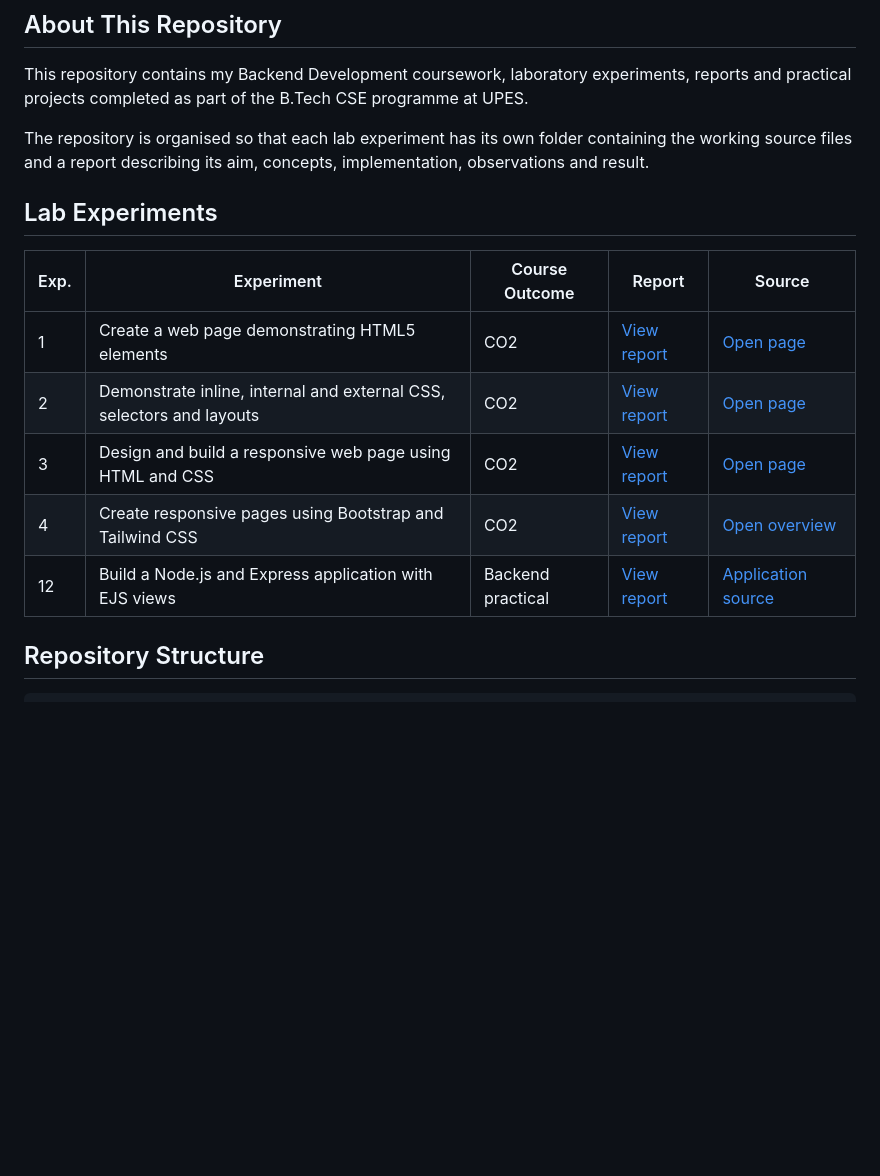
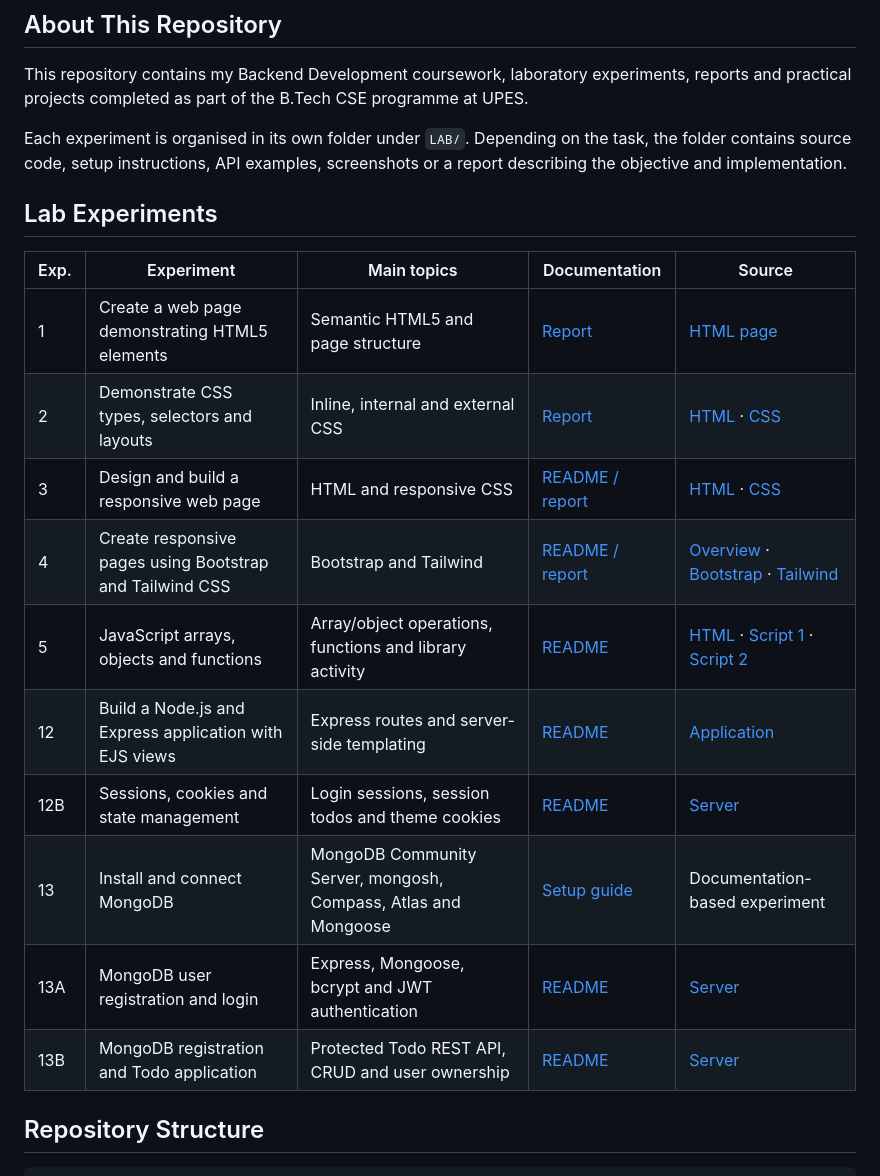
Before and after one commit to DivyanshPanwar47/Backenddevelopment, a Markdown page: README.md, the part around one of its changes. GitHub-like rendering; blank space fills up the shorter version.

```diff
--- a/README.md
+++ b/README.md
@@ -34,17 +35,22 @@
 
 This repository contains my Backend Development coursework, laboratory experiments, reports and practical projects completed as part of the B.Tech CSE programme at UPES.
 
-The repository is organised so that each lab experiment has its own folder containing the working source files and a report describing its aim, concepts, implementation, observations and result.
+Each experiment is organised in its own folder under `LAB/`. Depending on the task, the folder contains source code, setup instructions, API examples, screenshots or a report describing the objective and implementation.
 
 ## Lab Experiments
 
-| Exp. | Experiment | Course Outcome | Report | Source |
+| Exp. | Experiment | Main topics | Documentation | Source |
 |---|---|---|---|---|
-| 1 | Create a web page demonstrating HTML5 elements | CO2 | [View report](./LAB/EXP-1/report.md) | [Open page](./LAB/EXP-1/index.html) |
-| 2 | Demonstrate inline, internal and external CSS, selectors and layouts | CO2 | [View report](./LAB/EXP-2/report.md) | [Open page](./LAB/EXP-2/index.html) |
-| 3 | Design and build a responsive web page using HTML and CSS | CO2 | [View report](./LAB/EXP-3/README.md) | [Open page](./LAB/EXP-3/index.html) |
-| 4 | Create responsive pages using Bootstrap and Tailwind CSS | CO2 | [View report](./LAB/EXP-4/README.md) | [Open overview](./LAB/EXP-4/index.html) |
-| 12 | Build a Node.js and Express application with EJS views | Backend practical | [View report](./LAB/EXP-12/README.md) | [Application source](./LAB/EXP-12/app.js) |
+| 1 | Create a web page demonstrating HTML5 elements | Semantic HTML5 and page structure | [Report](./LAB/EXP-1/report.md) | [HTML page](./LAB/EXP-1/index.html) |
+| 2 | Demonstrate CSS types, selectors and layouts | Inline, internal and external CSS | [Report](./LAB/EXP-2/report.md) | [HTML](./LAB/EXP-2/index.html) · [CSS](./LAB/EXP-2/style.css) |
+| 3 | Design and build a responsive web page | HTML and responsive CSS | [README / report](./LAB/EXP-3/README.md) | [HTML](./LAB/EXP-3/index.html) · [CSS](./LAB/EXP-3/style.css) |
+| 4 | Create responsive pages using Bootstrap and Tailwind CSS | Bootstrap and Tailwind | [README / report](./LAB/EXP-4/README.md) | [Overview](./LAB/EXP-4/index.html) · [Bootstrap](./LAB/EXP-4/bootstrap.html) · [Tailwind](./LAB/EXP-4/tailwind.html) |
+| 5 | JavaScript arrays, objects and functions | Array/object operations, functions and library activity | [README](./LAB/EXP-5/README.md) | [HTML](./LAB/EXP-5/index.html) · [Script 1](./LAB/EXP-5/script.js) · [Script 2](./LAB/EXP-5/script2.js) |
+| 12 | Build a Node.js and Express application with EJS views | Express routes and server-side templating | [README](./LAB/EXP-12/README.md) | [Application](./LAB/EXP-12/app.js) |
+| 12B | Sessions, cookies and state management | Login sessions, session todos and theme cookies | [README](./LAB/EXP-12B/README.md) | [Server](./LAB/EXP-12B/server.js) |
+| 13 | Install and connect MongoDB | MongoDB Community Server, mongosh, Compass, Atlas and Mongoose | [Setup guide](./LAB/EXP-13/README.md) | Documentation-based experiment |
+| 13A | MongoDB user registration and login | Express, Mongoose, bcrypt and JWT authentication | [README](./LAB/EXP-13A/README.md) | [Server](./LAB/EXP-13A/server.js) |
+| 13B | MongoDB registration and Todo application | Protected Todo REST API, CRUD and user ownership | [README](./LAB/EXP-13B/README.md) | [Server](./LAB/EXP-13B/server.js) |
 
 ## Repository Structure
 
```
Also changed, not shown: other parts of README.md (+62 -23 lines).
